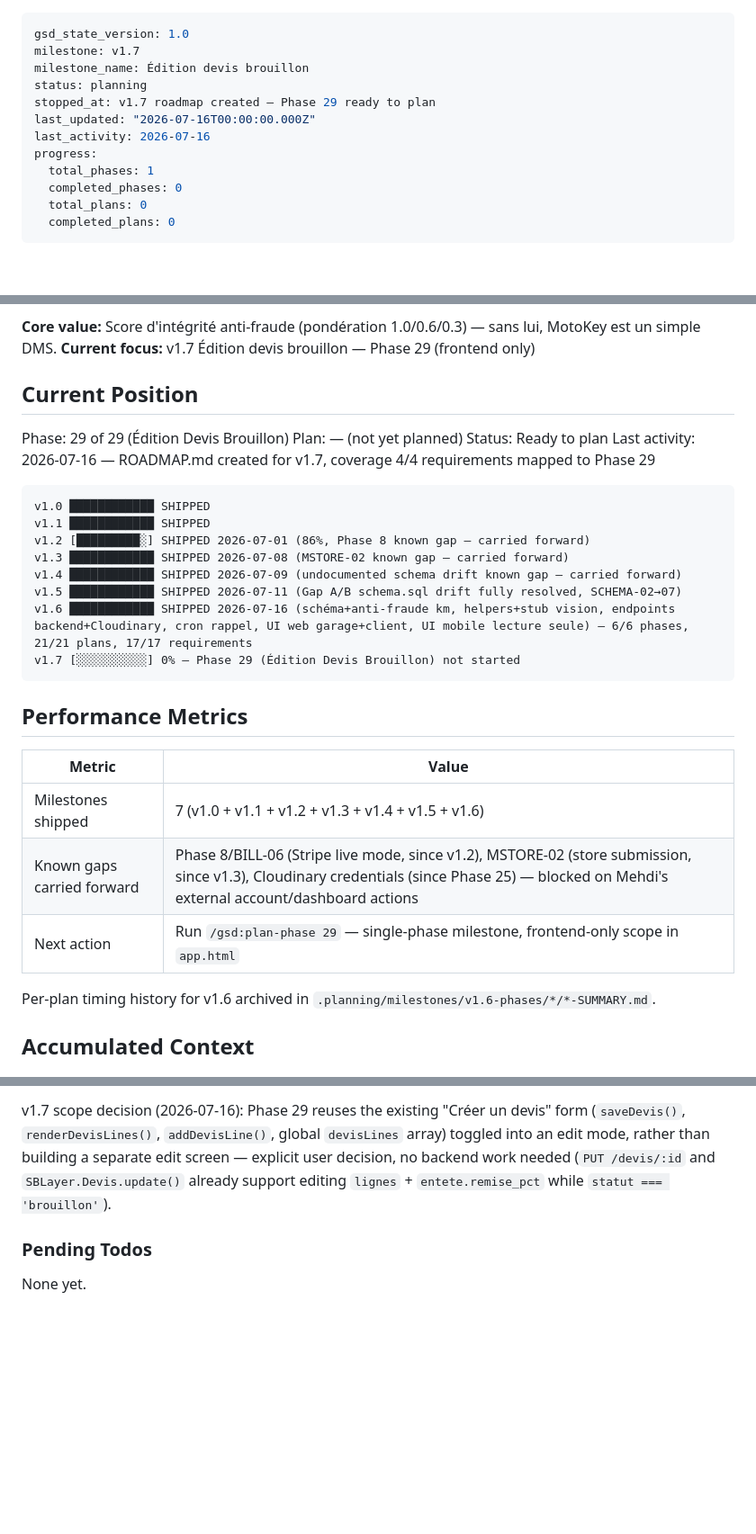
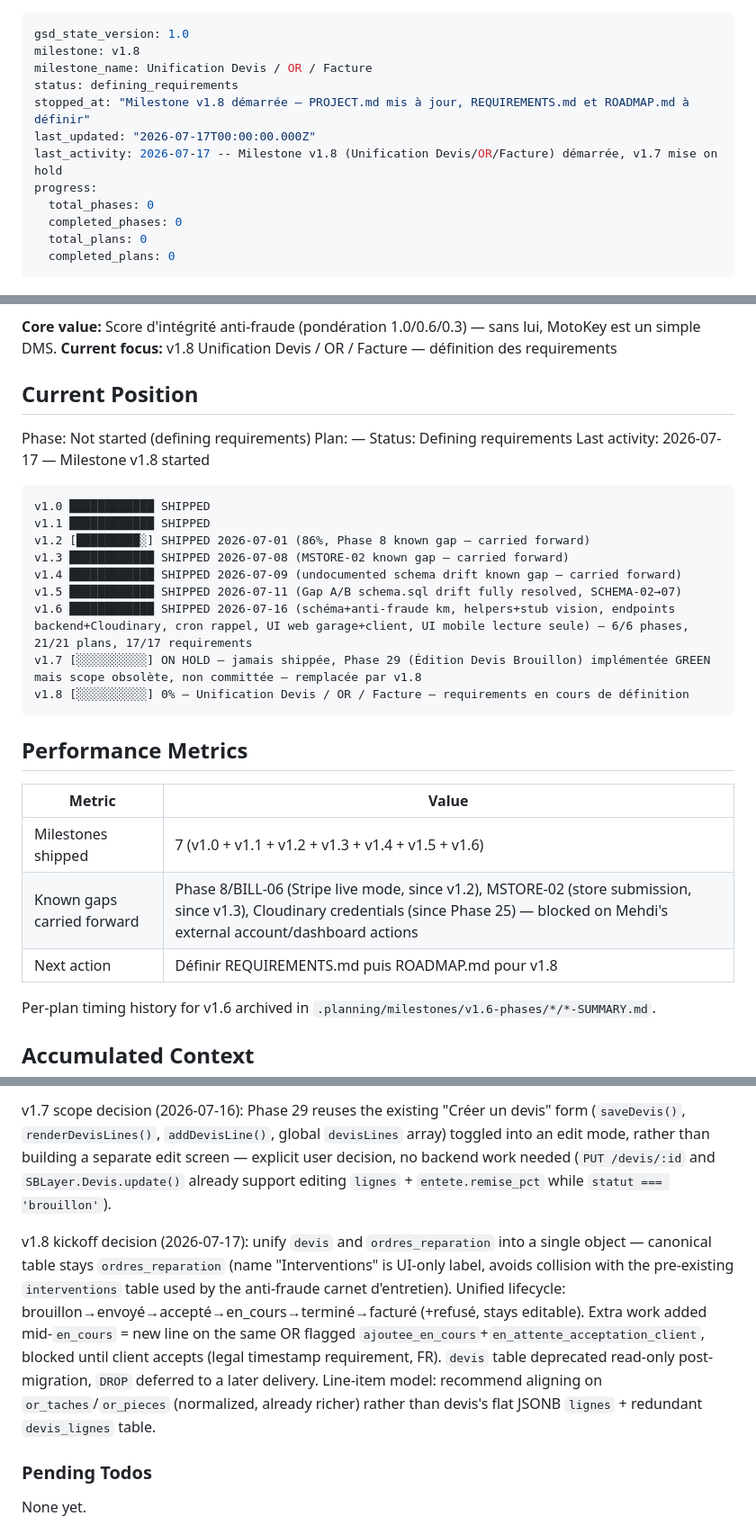
Before and after one commit to motokey63/Motokey-api-1.0, a Markdown page: .planning/STATE.md, 3 parts joined by grey strips. Shown at 90% size. Rendered like a GitHub page; blank space fills up the shorter version.

````diff
--- a/.planning/STATE.md
+++ b/.planning/STATE.md
@@ -1,13 +1,13 @@
 ---
 gsd_state_version: 1.0
-milestone: v1.7
-milestone_name: Édition devis brouillon
-status: planning
-stopped_at: v1.7 roadmap created — Phase 29 ready to plan
-last_updated: "2026-07-16T00:00:00.000Z"
-last_activity: 2026-07-16
+milestone: v1.8
+milestone_name: Unification Devis / OR / Facture
+status: defining_requirements
+stopped_at: "Milestone v1.8 démarrée — PROJECT.md mis à jour, REQUIREMENTS.md et ROADMAP.md à définir"
+last_updated: "2026-07-17T00:00:00.000Z"
+last_activity: 2026-07-17 -- Milestone v1.8 (Unification Devis/OR/Facture) démarrée, v1.7 mise on hold
 progress:
-  total_phases: 1
+  total_phases: 0
   completed_phases: 0
   total_plans: 0
   completed_plans: 0
@@ -21,13 +21,13 @@ See: .planning/PROJECT.md (updated 2026-07-16)
 
 **Core value:** Score d'intégrité anti-fraude (pondération 1.0/0.6/0.3) — sans lui, MotoKey est un simple DMS.
-**Current focus:** v1.7 Édition devis brouillon — Phase 29 (frontend only)
+**Current focus:** v1.8 Unification Devis / OR / Facture — définition des requirements
 
 ## Current Position
 
-Phase: 29 of 29 (Édition Devis Brouillon)
-Plan: — (not yet planned)
-Status: Ready to plan
-Last activity: 2026-07-16 — ROADMAP.md created for v1.7, coverage 4/4 requirements mapped to Phase 29
+Phase: Not started (defining requirements)
+Plan: —
+Status: Defining requirements
+Last activity: 2026-07-17 — Milestone v1.8 started
 
 ```
 v1.0 ████████████ SHIPPED
@@ -37,7 +37,8 @@ v1.3 ████████████ SHIPPED 2026-07-08 (MSTORE-02 known ga
 v1.4 ████████████ SHIPPED 2026-07-09 (undocumented schema drift known gap — carried forward)
 v1.5 ████████████ SHIPPED 2026-07-11 (Gap A/B schema.sql drift fully resolved, SCHEMA-02→07)
 v1.6 ████████████ SHIPPED 2026-07-16 (schéma+anti-fraude km, helpers+stub vision, endpoints backend+Cloudinary, cron rappel, UI web garage+client, UI mobile lecture seule) — 6/6 phases, 21/21 plans, 17/17 requirements
-v1.7 [░░░░░░░░░░] 0% — Phase 29 (Édition Devis Brouillon) not started
+v1.7 [░░░░░░░░░░] ON HOLD — jamais shippée, Phase 29 (Édition Devis Brouillon) implémentée GREEN mais scope obsolète, non committée — remplacée par v1.8
+v1.8 [░░░░░░░░░░] 0% — Unification Devis / OR / Facture — requirements en cours de définition
 ```
 
 ## Performance Metrics
@@ -46,7 +47,7 @@ v1.7 [░░░░░░░░░░] 0% — Phase 29 (Édition Devis Brouillon)
 |--------|-------|
 | Milestones shipped | 7 (v1.0 + v1.1 + v1.2 + v1.3 + v1.4 + v1.5 + v1.6) |
 | Known gaps carried forward | Phase 8/BILL-06 (Stripe live mode, since v1.2), MSTORE-02 (store submission, since v1.3), Cloudinary credentials (since Phase 25) — blocked on Mehdi's external account/dashboard actions |
-| Next action | Run `/gsd:plan-phase 29` — single-phase milestone, frontend-only scope in `app.html` |
+| Next action | Définir REQUIREMENTS.md puis ROADMAP.md pour v1.8 |
 
 Per-plan timing history for v1.6 archived in `.planning/milestones/v1.6-phases/*/*-SUMMARY.md`.
 
@@ -57,6 +58,8 @@ Per-plan timing history for v1.6 archived in `.planning/milestones/v1.6-phases/*
 Décisions complètes et à jour dans `.planning/PROJECT.md` (Key Decisions table) — historique détaillé de v1.6 archivé dans `.planning/milestones/v1.6-ROADMAP.md`, `.planning/milestones/v1.6-phases/`, et `.planning/RETROSPECTIVE.md`.
 
 v1.7 scope decision (2026-07-16): Phase 29 reuses the existing "Créer un devis" form (`saveDevis()`, `renderDevisLines()`, `addDevisLine()`, global `devisLines` array) toggled into an edit mode, rather than building a separate edit screen — explicit user decision, no backend work needed (`PUT /devis/:id` and `SBLayer.Devis.update()` already support editing `lignes` + `entete.remise_pct` while `statut === 'brouillon'`).
+
+v1.8 kickoff decision (2026-07-17): unify `devis` and `ordres_reparation` into a single object — canonical table stays `ordres_reparation` (name "Interventions" is UI-only label, avoids collision with the pre-existing `interventions` table used by the anti-fraude carnet d'entretien). Unified lifecycle: brouillon→envoyé→accepté→en_cours→terminé→facturé (+refusé, stays editable). Extra work added mid-`en_cours` = new line on the same OR flagged `ajoutee_en_cours`+`en_attente_acceptation_client`, blocked until client accepts (legal timestamp requirement, FR). `devis` table deprecated read-only post-migration, `DROP` deferred to a later delivery. Line-item model: recommend aligning on `or_taches`/`or_pieces` (normalized, already richer) rather than devis's flat JSONB `lignes` + redundant `devis_lignes` table.
 
 ### Pending Todos
 
````
Also changed, not shown: other parts of .planning/STATE.md (+7 -3 lines), .planning/PROJECT.md (+10 -8 lines).
